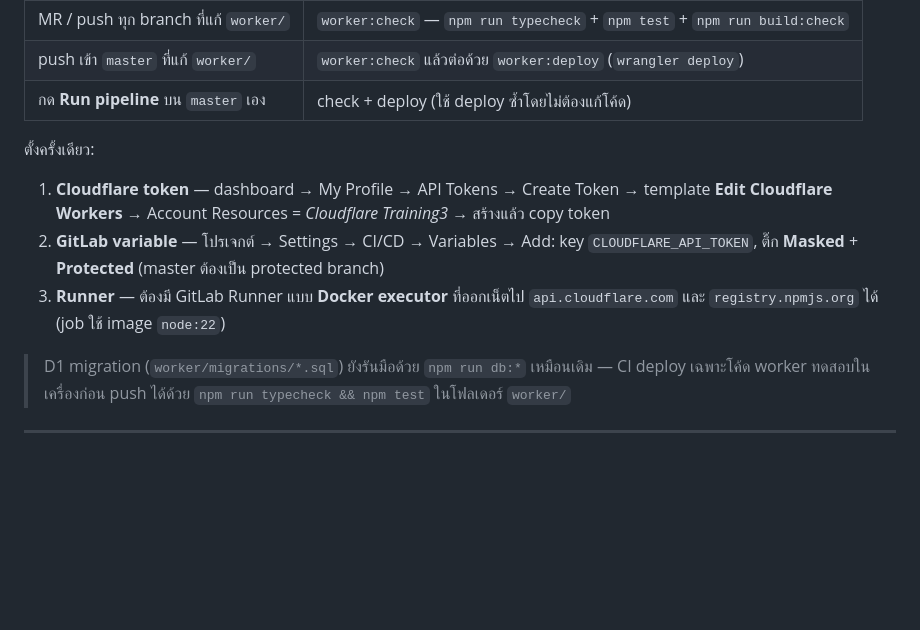
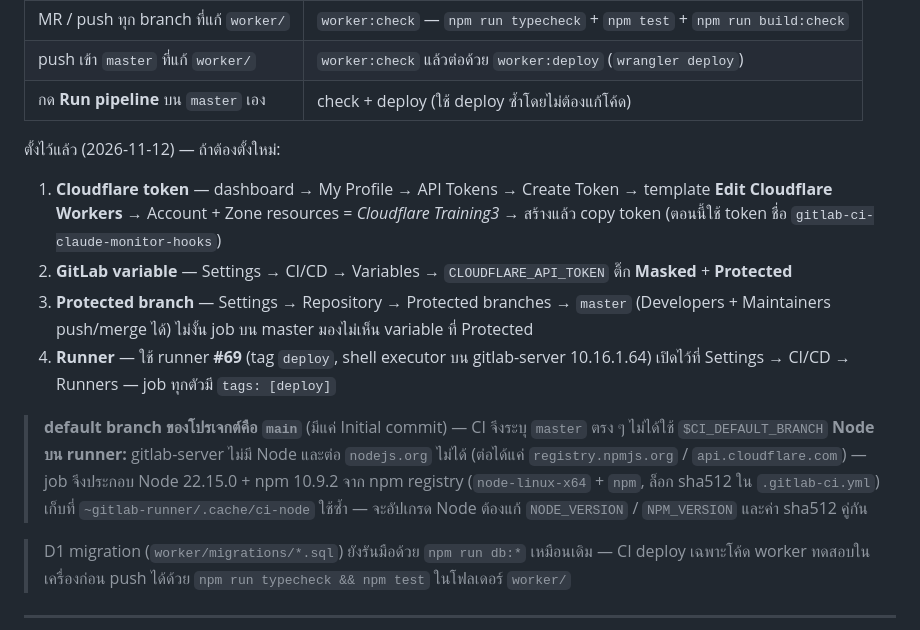
Before and after one commit to thanakritneung171/claude-monitor, a Markdown page: SETUP.md, the part around the change. GitHub-like rendering; blank space fills up the shorter version.

Commit message:
docs: อัปเดตขั้นตอน CI/CD ใน SETUP.md ให้ตรงกับที่ตั้งจริง (runner #69, protected master, Node จาก npm registry)

```diff
--- a/SETUP.md
+++ b/SETUP.md
@@ -90,11 +90,15 @@ npm run deploy
 | push เข้า `master` ที่แก้ `worker/` | `worker:check` แล้วต่อด้วย `worker:deploy` (`wrangler deploy`) |
 | กด **Run pipeline** บน `master` เอง | check + deploy (ใช้ deploy ซ้ำโดยไม่ต้องแก้โค้ด) |
 
-ตั้งครั้งเดียว:
+ตั้งไว้แล้ว (2026-11-12) — ถ้าต้องตั้งใหม่:
 
-1. **Cloudflare token** — dashboard → My Profile → API Tokens → Create Token → template **Edit Cloudflare Workers** → Account Resources = *Cloudflare Training3* → สร้างแล้ว copy token
-2. **GitLab variable** — โปรเจกต์ → Settings → CI/CD → Variables → Add: key `CLOUDFLARE_API_TOKEN`, ติ๊ก **Masked** + **Protected** (master ต้องเป็น protected branch)
-3. **Runner** — ต้องมี GitLab Runner แบบ **Docker executor** ที่ออกเน็ตไป `api.cloudflare.com` และ `registry.npmjs.org` ได้ (job ใช้ image `node:22`)
+1. **Cloudflare token** — dashboard → My Profile → API Tokens → Create Token → template **Edit Cloudflare Workers** → Account + Zone resources = *Cloudflare Training3* → สร้างแล้ว copy token (ตอนนี้ใช้ token ชื่อ `gitlab-ci-claude-monitor-hooks`)
+2. **GitLab variable** — Settings → CI/CD → Variables → `CLOUDFLARE_API_TOKEN` ติ๊ก **Masked** + **Protected**
+3. **Protected branch** — Settings → Repository → Protected branches → `master` (Developers + Maintainers push/merge ได้) ไม่งั้น job บน master มองไม่เห็น variable ที่ Protected
+4. **Runner** — ใช้ runner **#69** (tag `deploy`, shell executor บน gitlab-server 10.16.1.64) เปิดไว้ที่ Settings → CI/CD → Runners — job ทุกตัวมี `tags: [deploy]`
+
+> **default branch ของโปรเจกต์คือ `main`** (มีแค่ Initial commit) — CI จึงระบุ `master` ตรง ๆ ไม่ได้ใช้ `$CI_DEFAULT_BRANCH`
+> **Node บน runner:** gitlab-server ไม่มี Node และต่อ `nodejs.org` ไม่ได้ (ต่อได้แค่ `registry.npmjs.org` / `api.cloudflare.com`) — job จึงประกอบ Node 22.15.0 + npm 10.9.2 จาก npm registry (`node-linux-x64` + `npm`, ล็อก sha512 ใน `.gitlab-ci.yml`) เก็บที่ `~gitlab-runner/.cache/ci-node` ใช้ซ้ำ — จะอัปเกรด Node ต้องแก้ `NODE_VERSION` / `NPM_VERSION` และค่า sha512 คู่กัน
 
 > D1 migration (`worker/migrations/*.sql`) ยังรันมือด้วย `npm run db:*` เหมือนเดิม — CI deploy เฉพาะโค้ด worker
 > ทดสอบในเครื่องก่อน push ได้ด้วย `npm run typecheck && npm test` ในโฟลเดอร์ `worker/`
```
